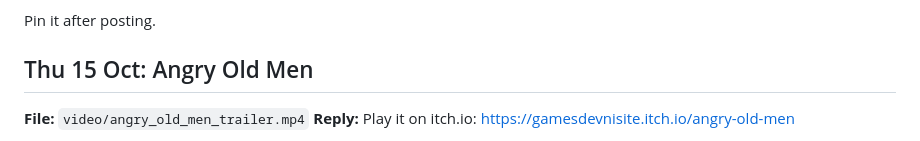
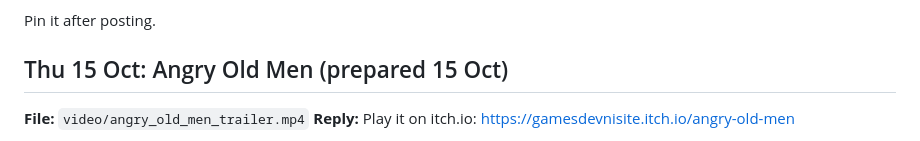
Before and after one commit to jamesbell2021/gamesdevni-site, a Markdown page: brand/POSTS.md, the part around the change. GitHub-like rendering.

Commit message:
Posting plan: Angry Old Men prepared, 15 October
Co-Authored-By: Claude Fable 5.1 <noreply@anthropic.com>
Claude-Session: https://claude.ai/code/session_012MZjFJ6UK8XXYDhexR9pbs

```diff
--- a/brand/POSTS.md
+++ b/brand/POSTS.md
@@ -37,7 +37,7 @@ session makes it before sending.
 
 Pin it after posting.
 
-## Thu 15 Oct: Angry Old Men
+## Thu 15 Oct: Angry Old Men (prepared 15 Oct)
 
 **File:** `video/angry_old_men_trailer.mp4`
 **Reply:** Play it on itch.io: https://gamesdevnisite.itch.io/angry-old-men
```
